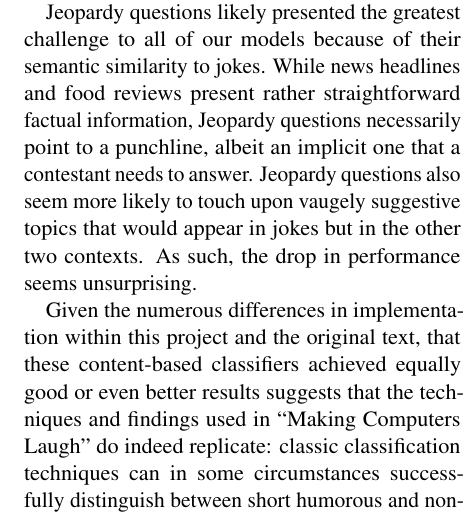
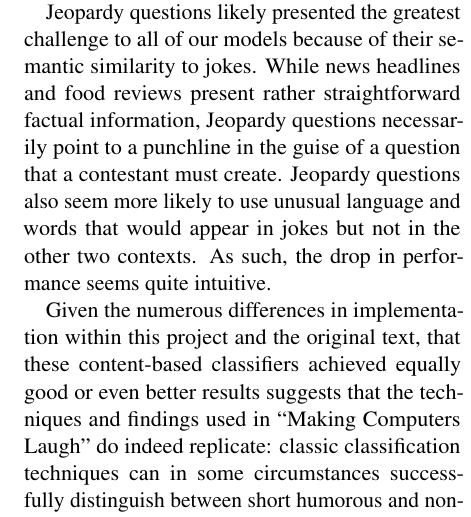
Before and after one commit to joshuaharry/is-it-funny, a LaTeX paper (paper/paper.tex): part of one column of page 3 of 4, cut so that both start at the same text. Compiled offline with pdfLaTeX.

Commit message:
Minor revisions

```diff
--- a/paper/paper.tex
+++ b/paper/paper.tex
@@ -95,7 +95,7 @@ These scores are comparable to the ones in the original paper, albeit somewhat h
 \section{Discussion}
 Intriguingly, in our experiment, we found that words related to sexuality served as the most effective indicator of humorous content, whereas in the original paper alliteration and rhymes yielded the most accurate clues. Differences in the jokes dataset may have caused this discrepancy; jokes explicitly labeled as one-liners are probably more likely to rely on sound based humor than those that are specifically short. Furthermore, our decision to use GloVe vectors instead of manually labelled documents may have contributed to the effectiveness of that measure as well, as the word embeddings may have captured additional information missing in the domain labels the original paper used.
 
-Jeopardy questions likely presented the greatest challenge to all of our models because of their semantic similarity to jokes. While news headlines and food reviews present rather straightforward factual information, Jeopardy questions necessarily point to a punchline, albeit an implicit one that a contestant needs to answer. Jeopardy questions also seem more likely to touch upon vaugely suggestive topics that would appear in jokes but in the other two contexts. As such, the drop in performance seems unsurprising.
+Jeopardy questions likely presented the greatest challenge to all of our models because of their semantic similarity to jokes. While news headlines and food reviews present rather straightforward factual information, Jeopardy questions necessarily point to a punchline in the guise of a question that a contestant must create. Jeopardy questions also seem more likely to use unusual language and words that would appear in jokes but not in the other two contexts. As such, the drop in performance seems quite intuitive.
 
 Given the numerous differences in implementation within this project and the original text, that these content-based classifiers achieved equally good or even better results suggests that the techniques and findings used in "Making Computers Laugh" do indeed replicate: classic classification techniques can in some circumstances successfully distinguish between short humorous and non-humorous documents from various corpora. While the numbers changed, the general patterns stayed the same, which indicates that the ideas of the paper merit further exploration.
 
```
Also changed, not shown: paper/paper.pdf.
